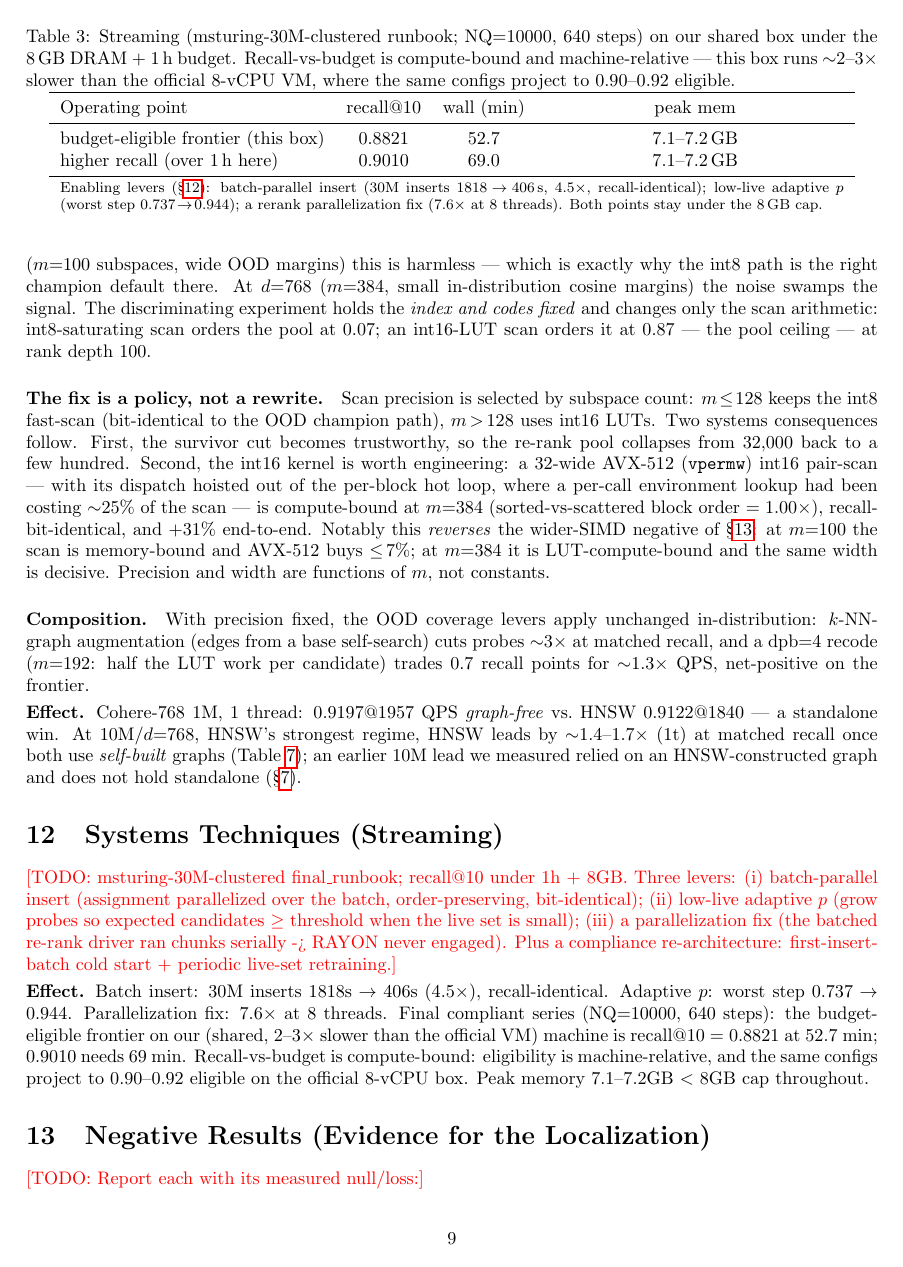
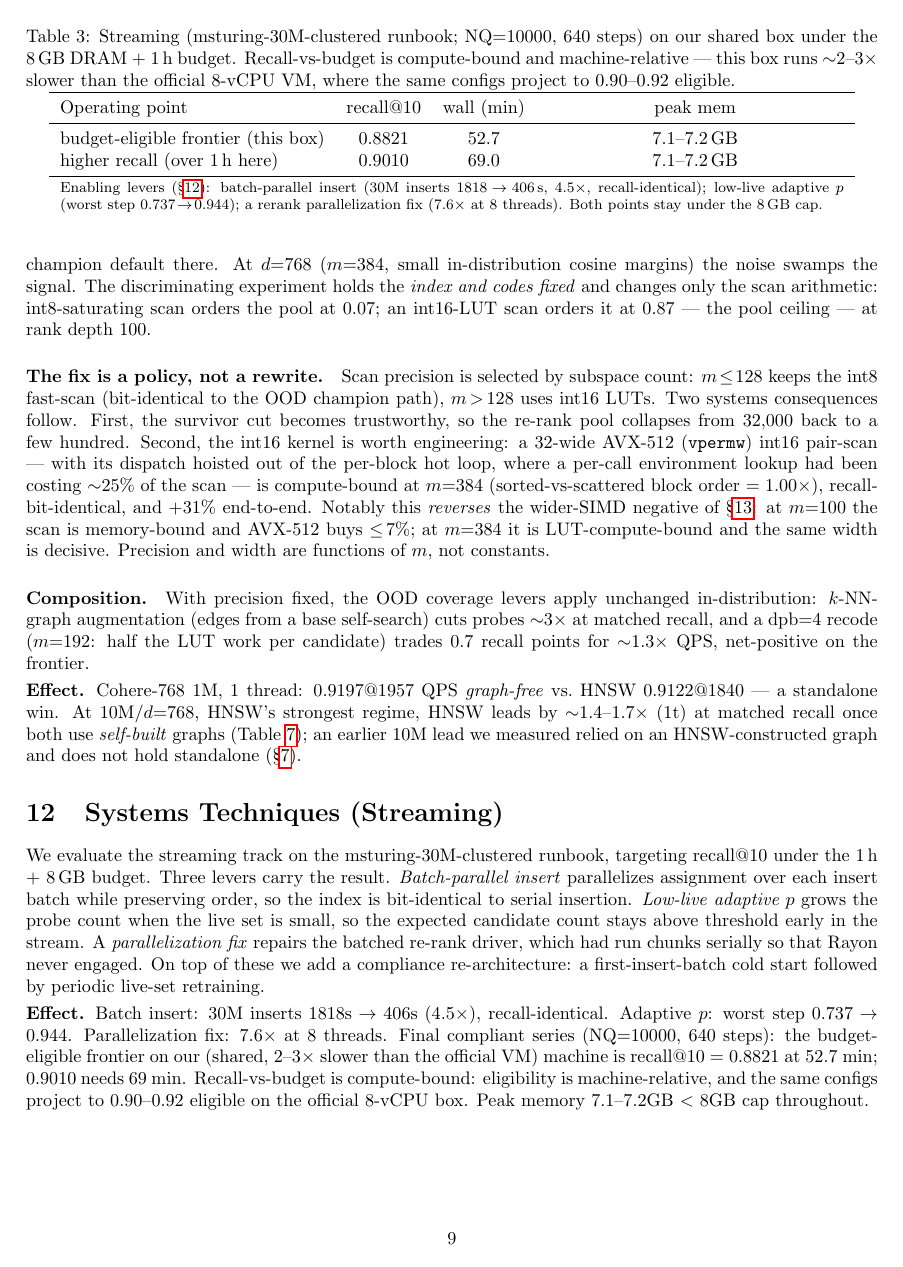
Before and after one commit to thomasahle/genbo, a LaTeX paper (paper_ood.tex): page 9 of 14. Compiled offline with pdfLaTeX.

Commit message:
Paper finalization: remove all \todo scaffolding, fill author
- gamma-geometry cap-vs-ball note -> proper prose (sec:related-geom)
- streaming three-levers note -> proper section body prose (sec:stream)
- negative-results 'report each' instruction -> lead-in prose
- removed redundant cell-sweep note (corollary prose already states the knee)
  and done-status 'all cells filled' note
- \author filled from git identity (Thomas Dybdahl Ahle, Normal Computing)
No [TODO] red text remains in the body; no undefined refs; compiles to 14pp.

Co-Authored-By: Claude Opus 4.8 (1M context) <noreply@anthropic.com>

```diff
--- a/paper_ood.tex
+++ b/paper_ood.tex
@@ -24,7 +24,7 @@
 
 \title{Distribution-Robust Vector Search:\\
 Calibrated Routing, Coverage, and Precision-Adaptive Scanning for IVF-PQ}
-\author{\todo{authors}}
+\author{Thomas Dybdahl Ahle\\Normal Computing\\\texttt{thomas@normalcomputing.com}}
 \date{}
 
 \begin{document}
@@ -633,12 +633,16 @@ HNSW-constructed graph and does not hold standalone (\S\ref{sec:graph}).}
 
 \section{Systems Techniques (Streaming)}
 \label{sec:stream}
-\todo{msturing-30M-clustered final\_runbook; recall@10 under 1h + 8GB. Three levers:
-(i) batch-parallel insert (assignment parallelized over the batch, order-preserving,
-bit-identical); (ii) low-live adaptive $p$ (grow probes so expected candidates
-$\ge$ threshold when the live set is small); (iii) a parallelization fix (the batched
-re-rank driver ran chunks serially -> RAYON never engaged). Plus a compliance
-re-architecture: first-insert-batch cold start + periodic live-set retraining.}
+We evaluate the streaming track on the msturing-30M-clustered runbook, targeting
+recall@10 under the 1\,h $+$ 8\,GB budget. Three levers carry the result.
+\emph{Batch-parallel insert} parallelizes assignment over each insert batch while
+preserving order, so the index is bit-identical to serial insertion.
+\emph{Low-live adaptive $p$} grows the probe count when the live set is small, so the
+expected candidate count stays above threshold early in the stream. A
+\emph{parallelization fix} repairs the batched re-rank driver, which had run chunks
+serially so that Rayon never engaged. On top of these we add a compliance
+re-architecture: a first-insert-batch cold start followed by periodic live-set
+retraining.
 \effect{Batch insert: 30M inserts $1818\text{s}\to406\text{s}$ ($4.5\times$),
 recall-identical. Adaptive $p$: worst step $0.737\to0.944$. Parallelization fix:
 $7.6\times$ at 8 threads. Final compliant series (NQ$=$10000, 640 steps): the
@@ -672,4 +676,3 @@ low-live adaptive $p$ (worst step $0.737\!\to\!0.944$); a rerank parallelization
 \section{Negative Results (Evidence for the Localization)}
 \label{sec:neg}
 % First-class: these are WHY we believe the bottleneck is routing/coverage.
-\todo{Report each with its measured null/loss:}
```
Also changed, not shown: paper_ood.pdf, paper_ood.tex (29 more changed lines).
